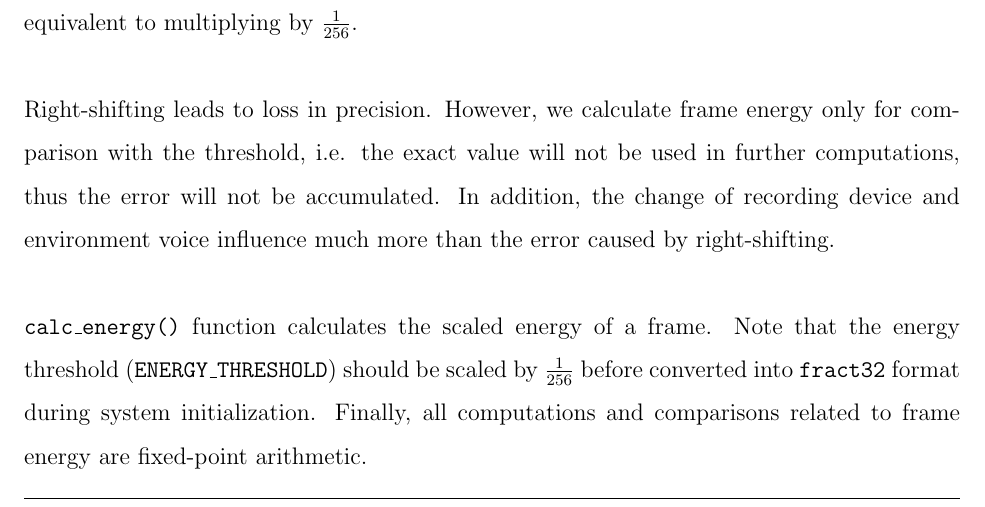
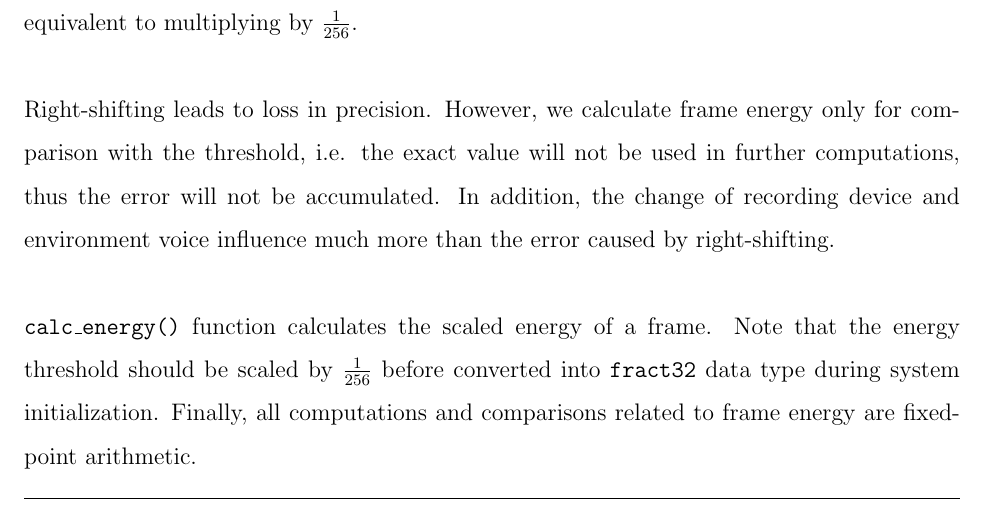
Before and after one commit to leeang/Signal-Processing-Toolbox, a LaTeX thesis (final report/report.tex, which reads final report/chapter/DSP.tex): part of page 27 of 34, cut so that both start at the same text. Compiled offline with pdfLaTeX.

Commit message:
update dsp

```diff
--- a/final report/chapter/DSP.tex
+++ b/final report/chapter/DSP.tex
@@ -313,7 +313,7 @@ From (\ref{eq:frame-energy}) and (\ref{hamming-inequation}), we have
 
 Right-shifting leads to loss in precision. However, we calculate frame energy only for comparison with the threshold, i.e. the exact value will not be used in further computations, thus the error will not be accumulated. In addition, the change of recording device and environment voice influence much more than the error caused by right-shifting.\\
 
-\texttt{calc\_energy()} function calculates the scaled energy of a frame. Note that the energy threshold (\texttt{ENERGY\_THRESHOLD}) should be scaled by $\frac{1}{256}$ before converted into \texttt{fract32} format during system initialization. Finally, all computations and comparisons related to frame energy are fixed-point arithmetic.
+\texttt{calc\_energy()} function calculates the scaled energy of a frame. Note that the energy threshold should be scaled by $\frac{1}{256}$ before converted into \texttt{fract32} data type during system initialization. Finally, all computations and comparisons related to frame energy are fixed-point arithmetic.
 
 %--------------------------------------------
 %--------------------------------------------
```
